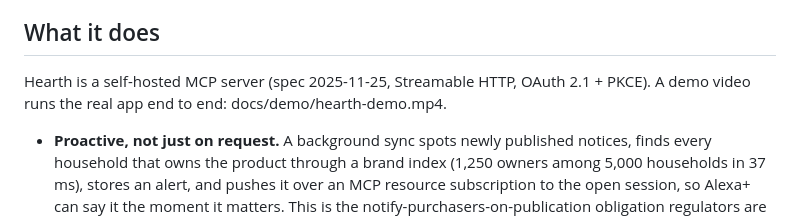
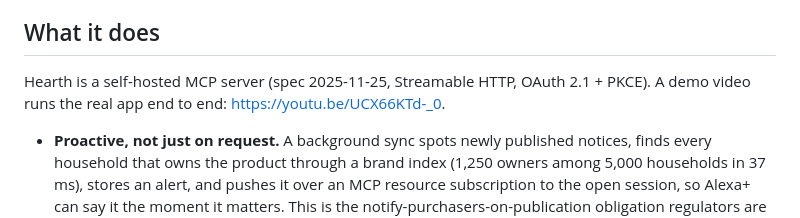
Before and after one commit to anshul23102/hearth-alexa-mcp, a Markdown page: docs/DEVPOST_STORY.md, the part around the change. Drawn GitHub-style.

```diff
--- a/docs/DEVPOST_STORY.md
+++ b/docs/DEVPOST_STORY.md
@@ -6,7 +6,7 @@ Second, Alexa+ add-ons are MCP servers, and a server that can place orders can s
 I am not claiming Amazon has no recall or reorder features; it does. Hearth is a measured, open, testable reference implementation of those two layers for an Alexa+ household add-on, working from order history at the moment a household is talking to Alexa+.
 
 ## What it does
-Hearth is a self-hosted MCP server (spec 2025-11-25, Streamable HTTP, OAuth 2.1 + PKCE). A demo video runs the real app end to end: docs/demo/hearth-demo.mp4.
+Hearth is a self-hosted MCP server (spec 2025-11-25, Streamable HTTP, OAuth 2.1 + PKCE). A demo video runs the real app end to end: https://youtu.be/UCX66KTd-_0.
 - **Proactive, not just on request.** A background sync spots newly published notices, finds every household that owns the product through a brand index (1,250 owners among 5,000 households in 37 ms), stores an alert, and pushes it over an MCP resource subscription to the open session, so Alexa+ can say it the moment it matters. This is the notify-purchasers-on-publication obligation regulators are putting on marketplaces.
 - **Owner-level recall matching across regulators.** It syncs the full public feeds (U.S. CPSC and Health Canada, 10,505 real notices) into a local index and matches each household's appliances on brand, product type and model number, showing the evidence. A match is "likely" only with a model-number hit; otherwise "possible, verify the label". In the demo it matches the real SharkNinja Foodi recall by model OP302.
 - **Learns from messy, global data.** It imports order exports the way they really arrive: mixed date formats, many currencies, duplicate rows, cancellations, missing quantities, and the same product retitled between orders. It streams files of hundreds of thousands of rows on a worker thread.
```
Also changed, not shown: JUDGING.md (+1 -1 lines), README.md (+1 -1 lines).
